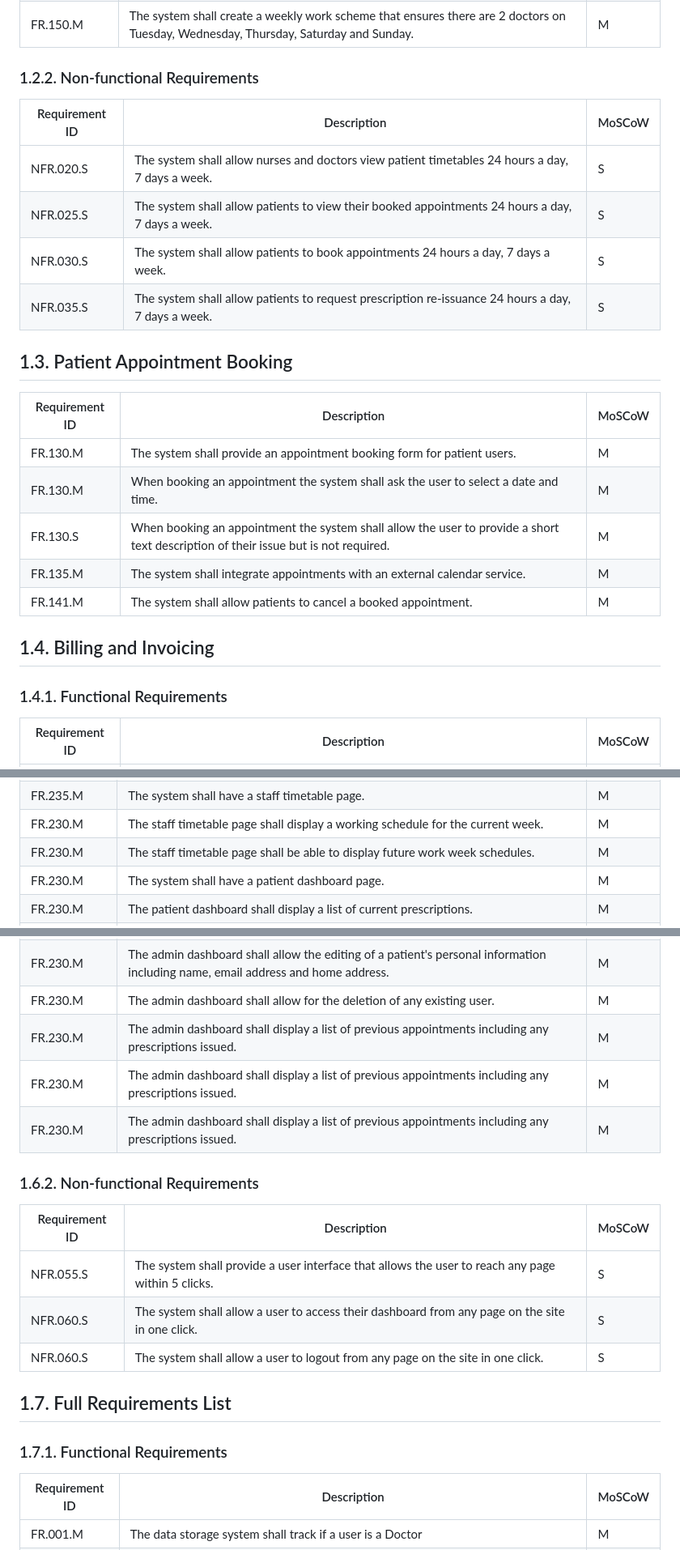
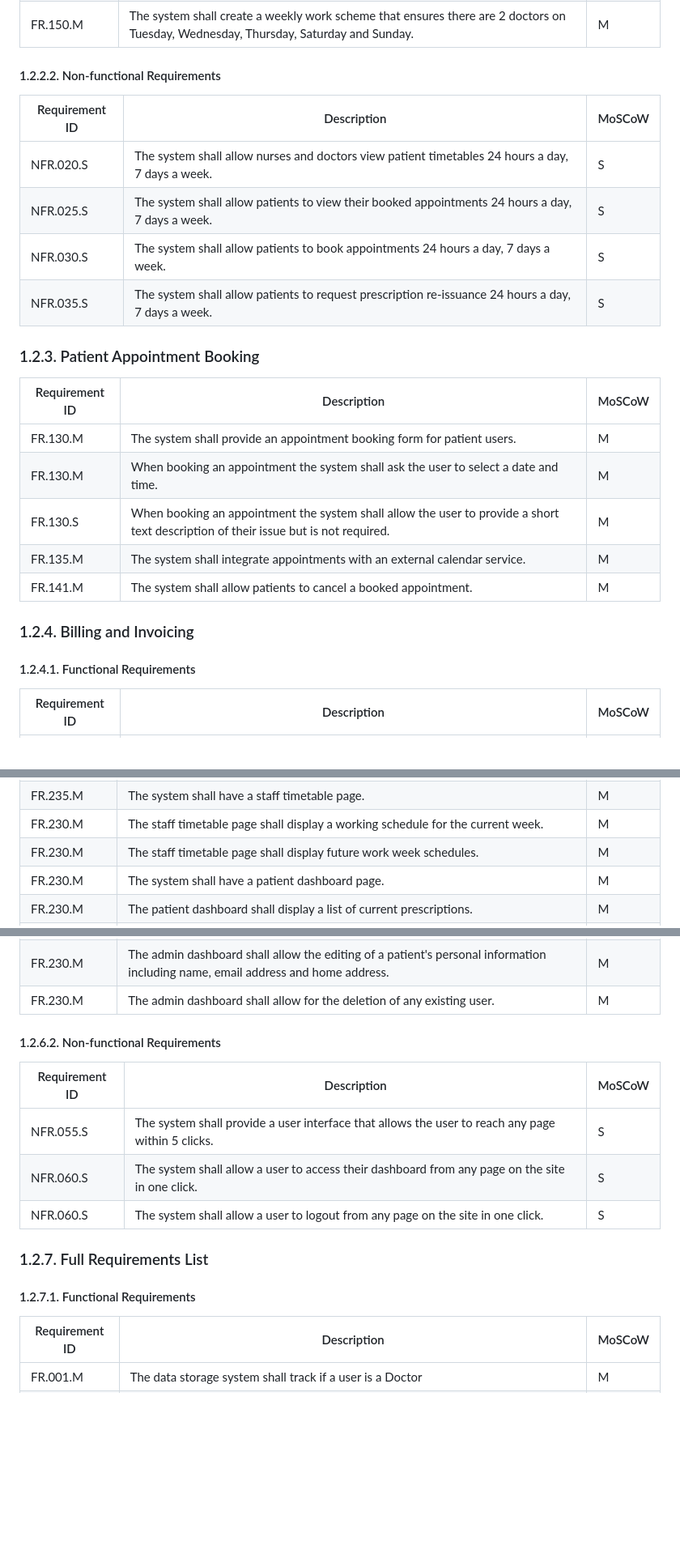
Before and after one commit to adam-selman/DaESD-Assignment-2, a Markdown page: Project Planning/Requirements/requirements.md, 3 parts joined by grey strips. Shown at 81% size. Rendered like a GitHub page; blank space fills up the shorter version.

```diff
--- a/Project Planning/Requirements/requirements.md
+++ b/Project Planning/Requirements/requirements.md
@@ -76,7 +136,7 @@ The requirements below are separated into functional and non-functional requirem
 | FR.145.M   | The system shall create a weekly work scheme that ensures there is 1 doctor and 1 nurse on Monday and Friday.   | M  |
 | FR.150.M   | The system shall create a weekly work scheme that ensures there are 2 doctors on Tuesday, Wednesday, Thursday, Saturday and Sunday.   | M  |
 
-### 1.2.2. Non-functional Requirements
+#### 1.2.2.2. Non-functional Requirements
 
 | Requirement ID | Description | MoSCoW |
 |------|------|------|
@@ -85,7 +145,7 @@ The requirements below are separated into functional and non-functional requirem
 | NFR.030.S   | The system shall allow patients to book appointments 24 hours a day, 7 days a week.   | S  |
 | NFR.035.S   | The system shall allow patients to request prescription re-issuance 24 hours a day, 7 days a week.   | S  |
 
-## 1.3. Patient Appointment Booking
+### 1.2.3. Patient Appointment Booking
 
 | Requirement ID | Description | MoSCoW |
 |------|------|------|
@@ -95,9 +155,9 @@ The requirements below are separated into functional and non-functional requirem
 | FR.135.M   | The system shall integrate appointments with an external calendar service.   | M  |
 | FR.141.M   | The system shall allow patients to cancel a booked appointment.   | M  |
 
-## 1.4. Billing and Invoicing
+### 1.2.4. Billing and Invoicing
 
-### 1.4.1. Functional Requirements
+#### 1.2.4.1. Functional Requirements
 
 | Requirement ID | Description | MoSCoW |
 |------|------|------|
@@ -156,7 +216,7 @@ The requirements below are separated into functional and non-functional requirem
 | FR.230.M   | The nurse dashboard shall display a list of appointments assigned to them for the current date including patient information, appointment time and a brief description of the issue.   | M  |
 | FR.235.M   | The system shall have a staff timetable  page.   | M  |
 | FR.230.M   | The staff timetable page shall display a working schedule for the current week.   | M  |
-| FR.230.M   | The staff timetable page shall be able to display future work week schedules.   | M  |
+| FR.230.M   | The staff timetable page shall display future work week schedules.   | M  |
 | FR.230.M   | The system shall have a patient dashboard page.   | M  |
 | FR.230.M   | The patient dashboard shall display a list of current prescriptions.   | M  |
 | FR.230.M   | The patient dashboard shall display a list of upcoming appointments with the corresponding date and time.   | M  |
@@ -170,11 +230,9 @@ The requirements below are separated into functional and non-functional requirem
 | FR.230.M   | The admin dashboard shall allow the viewing of a nurse's information.   | M  |
 | FR.230.M   | The admin dashboard shall allow the editing of a patient's personal information including name, email address and home address.   | M  |
 | FR.230.M   | The admin dashboard shall allow for the deletion of any existing user.   | M  |
-| FR.230.M   | The admin dashboard shall display a list of previous appointments including any prescriptions issued.   | M  |
-| FR.230.M   | The admin dashboard shall display a list of previous appointments including any prescriptions issued.   | M  |
-| FR.230.M   | The admin dashboard shall display a list of previous appointments including any prescriptions issued.   | M  |
 
-### 1.6.2. Non-functional Requirements
+
+#### 1.2.6.2. Non-functional Requirements
 
 | Requirement ID | Description | MoSCoW |
 |------|------|------|
@@ -182,9 +240,9 @@ The requirements below are separated into functional and non-functional requirem
 | NFR.060.S   | The system shall allow a user to access their dashboard from any page on the site in one click. | S  |
 | NFR.060.S   | The system shall allow a user to logout from any page on the site in one click. | S  |
 
-## 1.7. Full Requirements List
+### 1.2.7. Full Requirements List
 
-### 1.7.1. Functional Requirements
+#### 1.2.7.1. Functional Requirements
 
 | Requirement ID | Description | MoSCoW |
 |------|------|------|
```
Also changed, not shown: other parts of Project Planning/Requirements/requirements.md (+93 -33 lines).
